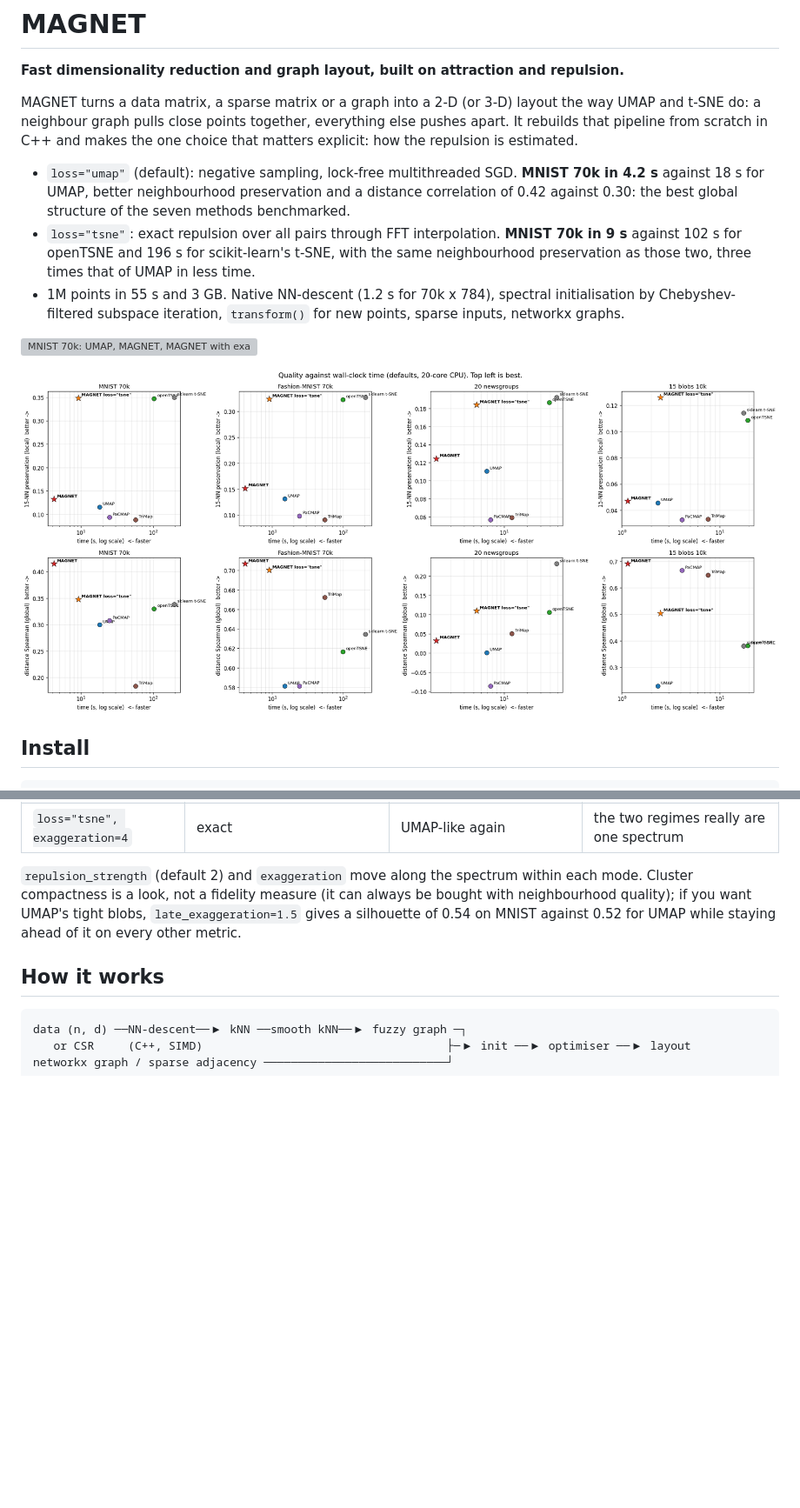
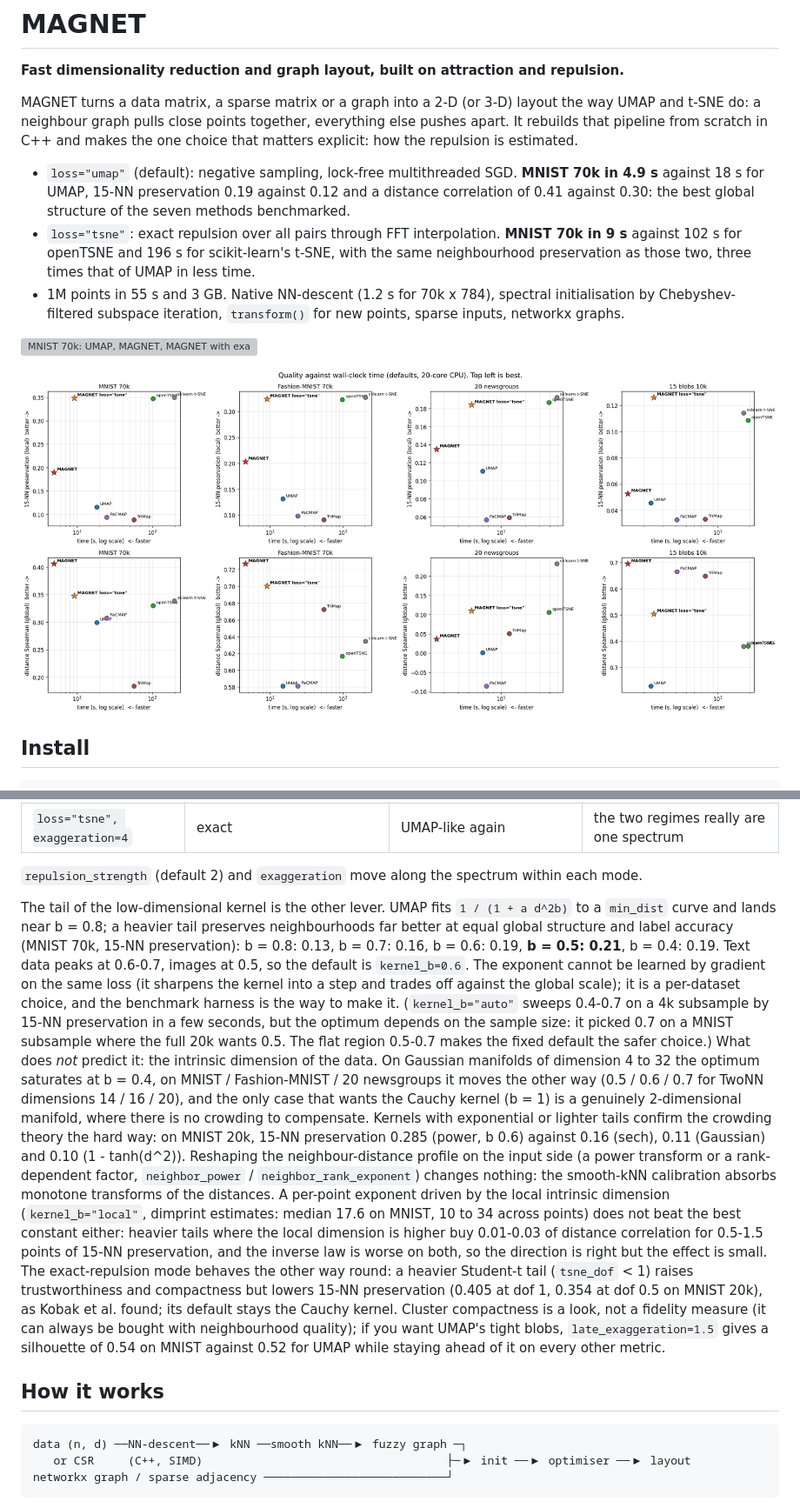
Before and after one commit to kerighan/lib-magnet, a Markdown page: README.md, 2 parts joined by grey strips. Shown at 87% size. Rendered like a GitHub page; pictures changed too: benchmarks/plots/tradeoff.png; blank space fills up the shorter version; grey boxes are pictures that could not be loaded.

```diff
--- a/README.md
+++ b/README.md
@@ -7,8 +7,8 @@ and t-SNE do: a neighbour graph pulls close points together, everything else pus
 rebuilds that pipeline from scratch in C++ and makes the one choice that matters explicit: how the
 repulsion is estimated.
 
-* `loss="umap"` (default): negative sampling, lock-free multithreaded SGD. **MNIST 70k in 4.2 s**
-  against 18 s for UMAP, better neighbourhood preservation and a distance correlation of 0.42
+* `loss="umap"` (default): negative sampling, lock-free multithreaded SGD. **MNIST 70k in 4.9 s**
+  against 18 s for UMAP, 15-NN preservation 0.19 against 0.12 and a distance correlation of 0.41
   against 0.30: the best global structure of the seven methods benchmarked.
 * `loss="tsne"`: exact repulsion over all pairs through FFT interpolation. **MNIST 70k in 9 s**
   against 102 s for openTSNE and 196 s for scikit-learn's t-SNE, with the same neighbourhood
@@ -57,6 +57,32 @@ Hamprecht 2021). MAGNET exposes this directly:
 | `loss="tsne", exaggeration=4` | exact | UMAP-like again | the two regimes really are one spectrum |
 
 `repulsion_strength` (default 2) and `exaggeration` move along the spectrum within each mode.
+
+The tail of the low-dimensional kernel is the other lever. UMAP fits `1 / (1 + a d^2b)` to a
+`min_dist` curve and lands near b = 0.8; a heavier tail preserves neighbourhoods far better at equal
+global structure and label accuracy (MNIST 70k, 15-NN preservation): b = 0.8: 0.13, b = 0.7: 0.16,
+b = 0.6: 0.19, **b = 0.5: 0.21**, b = 0.4: 0.19. Text data peaks at 0.6-0.7, images at 0.5, so the
+default is `kernel_b=0.6`. The exponent cannot be learned by gradient on the same loss (it sharpens
+the kernel into a step and trades off against the global scale); it is a per-dataset choice, and the
+benchmark harness is the way to make it. (`kernel_b="auto"` sweeps 0.4-0.7 on a 4k subsample by
+15-NN preservation in a few seconds, but the optimum depends on the sample size: it picked 0.7 on a
+MNIST subsample where the full 20k wants 0.5. The flat region 0.5-0.7 makes the fixed default the
+safer choice.) What does *not* predict it: the intrinsic dimension of the data. On Gaussian
+manifolds of dimension 4 to 32 the optimum saturates at b = 0.4, on MNIST / Fashion-MNIST / 20
+newsgroups it moves the other way (0.5 / 0.6 / 0.7 for TwoNN dimensions 14 / 16 / 20), and the only
+case that wants the Cauchy kernel (b = 1) is a genuinely 2-dimensional manifold, where there is no
+crowding to compensate. Kernels with exponential or lighter tails confirm the crowding theory the hard
+way: on MNIST 20k, 15-NN preservation 0.285 (power, b 0.6) against 0.16 (sech), 0.11 (Gaussian) and
+0.10 (1 - tanh(d^2)). Reshaping the neighbour-distance profile on the input side (a power transform or
+a rank-dependent factor, `neighbor_power` / `neighbor_rank_exponent`) changes nothing: the smooth-kNN
+calibration absorbs monotone transforms of the distances. A per-point exponent driven by the local
+intrinsic dimension (`kernel_b="local"`, dimprint estimates: median 17.6 on MNIST, 10 to 34 across
+points) does not beat the best constant either: heavier tails where the local dimension is higher
+buy 0.01-0.03 of distance correlation for 0.5-1.5 points of 15-NN preservation, and the inverse law
+is worse on both, so the direction is right but the effect is small. The exact-repulsion mode behaves the other way round: a
+heavier Student-t tail (`tsne_dof` < 1) raises trustworthiness and compactness but lowers 15-NN
+preservation (0.405 at dof 1, 0.354 at dof 0.5 on MNIST 20k), as Kobak et al. found; its default
+stays the Cauchy kernel.
 Cluster compactness is a look, not a fidelity measure (it can always be bought with neighbourhood
 quality); if you want UMAP's tight blobs, `late_exaggeration=1.5` gives a silhouette of 0.54 on MNIST
 against 0.52 for UMAP while staying ahead of it on every other metric.
```
Also changed, not shown: other parts of README.md (+8 -6 lines), benchmarks/BENCHMARK.md (+5 -5 lines), 12 other files.
